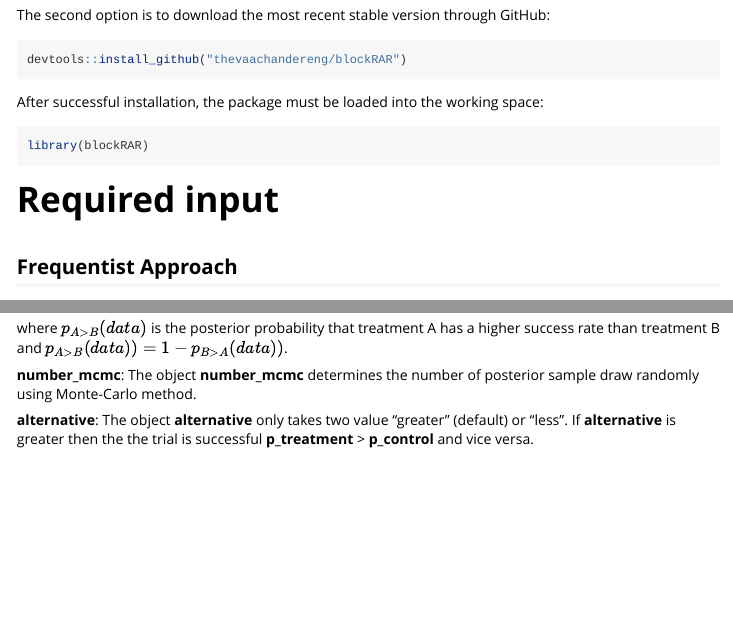
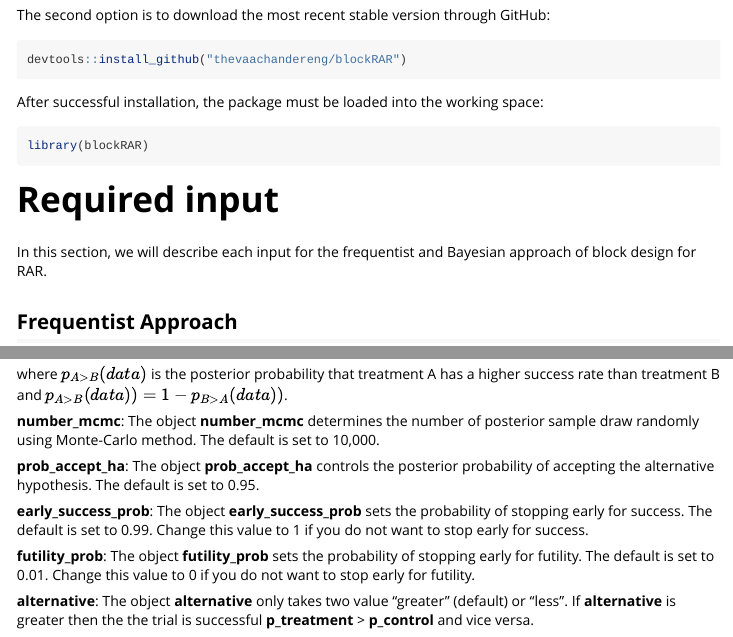
Before and after one commit to thevaachandereng/blockRAR, an R Markdown document (vignettes/blockRAR.Rmd): the page in a window 1100 px wide, from 1970 px down, and a second part further down, joined at a grey line. Rendered offline with R 4.5, knitr and Pandoc, with nearby package versions.

Commit message:
completed bayesian section for input

````diff
--- a/vignettes/blockRAR.Rmd
+++ b/vignettes/blockRAR.Rmd
@@ -108,6 +108,7 @@ library(blockRAR)
 ```
 
 # Required input
+In this section, we will describe each input for the frequentist and Bayesian approach of block design for RAR.
 
 ## Frequentist Approach
 
@@ -162,6 +163,12 @@ When early stopping criteria is specified, the total sample size enrolled in the
 $$\pi_{j, A} = \frac{(p_{A>B} (data))^ {p}}{(p_{A>B} (data))^ {p} + (p_{B>A} (data))^ {p}},$$
 where $p_{A > B}(data)$ is the posterior probability that treatment A has a higher success rate than  treatment B and $p_{A>B} (data)) = 1 - p_{B>A} (data))$.
 
-**number_mcmc**: The object **number_mcmc** determines the number of posterior sample draw randomly using Monte-Carlo method.
+**number_mcmc**: The object **number_mcmc** determines the number of posterior sample draw randomly using Monte-Carlo method. The default is set to 10,000.
+
+**prob_accept_ha**: The object **prob_accept_ha** controls the posterior probability of accepting the alternative hypothesis. The default is set to 0.95.
+
+**early_success_prob**: The object **early_success_prob** sets the probability of stopping early for success. The default is set to 0.99. Change this value to 1 if you do not want to stop early for success.
+
+**futility_prob**: The object **futility_prob** sets the probability of stopping early for futility. The default is set to 0.01. Change this value to 0 if you do not want to stop early for futility.
 
 **alternative**: The object **alternative** only takes two value "greater" (default) or "less". If **alternative** is greater then the the trial is successful **p_treatment** > **p_control** and vice versa.
````
